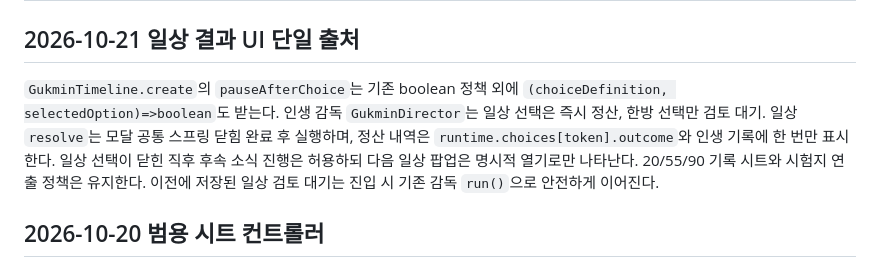
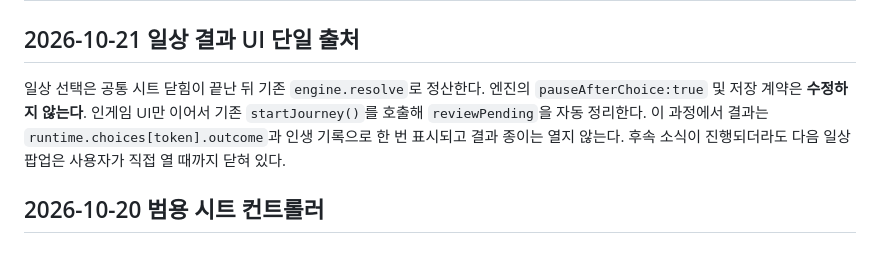
Before and after one commit to jaksim0sec/callOfgukmin, a Markdown page: docs/developing/RUNTIME.md, the part around the change. GitHub-like rendering.

Commit message:
docs: preserve existing timeline pause contract, make daily auto-resume UI-only

```diff
--- a/docs/developing/RUNTIME.md
+++ b/docs/developing/RUNTIME.md
@@ -2,8 +2,7 @@
 
 ## 2026-10-21 일상 결과 UI 단일 출처
 
-`GukminTimeline.create`의 `pauseAfterChoice`는 기존 boolean 정책 외에 `(choiceDefinition, selectedOption)=>boolean`도 받는다. 인생 감독 `GukminDirector`는 일상 선택은 즉시 정산, 한방 선택만 검토 대기. 일상 `resolve`는 모달 공통 스프링 닫힘 완료 후 실행하며, 정산 내역은 `runtime.choices[token].outcome`와 인생 기록에 한 번만 표시한다. 일상 선택이 닫힌 직후 후속 소식 진행은 허용하되 다음 일상 팝업은 명시적 열기로만 나타난다. 20/55/90 기록 시트와 시험지 연출 정책은 유지한다. 이전에 저장된 일상 검토 대기는 진입 시 기존 감독 `run()`으로 안전하게 이어진다.
-
+일상 선택은 공통 시트 닫힘이 끝난 뒤 기존 `engine.resolve`로 정산한다. 엔진의 `pauseAfterChoice:true` 및 저장 계약은 **수정하지 않는다**. 인게임 UI만 이어서 기존 `startJourney()`를 호출해 `reviewPending`을 자동 정리한다. 이 과정에서 결과는 `runtime.choices[token].outcome`과 인생 기록으로 한 번 표시되고 결과 종이는 열지 않는다. 후속 소식이 진행되더라도 다음 일상 팝업은 사용자가 직접 열 때까지 닫혀 있다.
 
 ## 2026-10-20 범용 시트 컨트롤러
 
```
